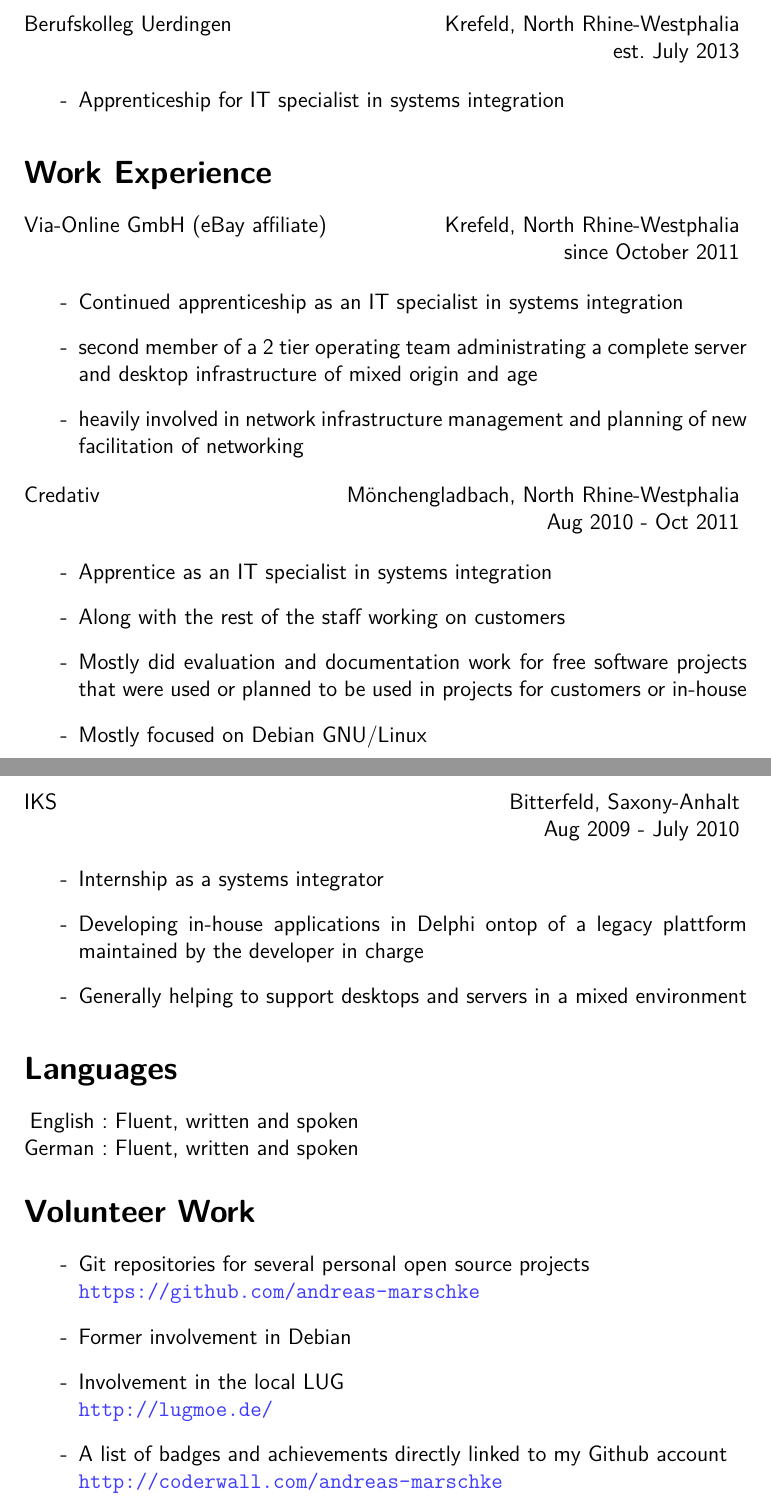
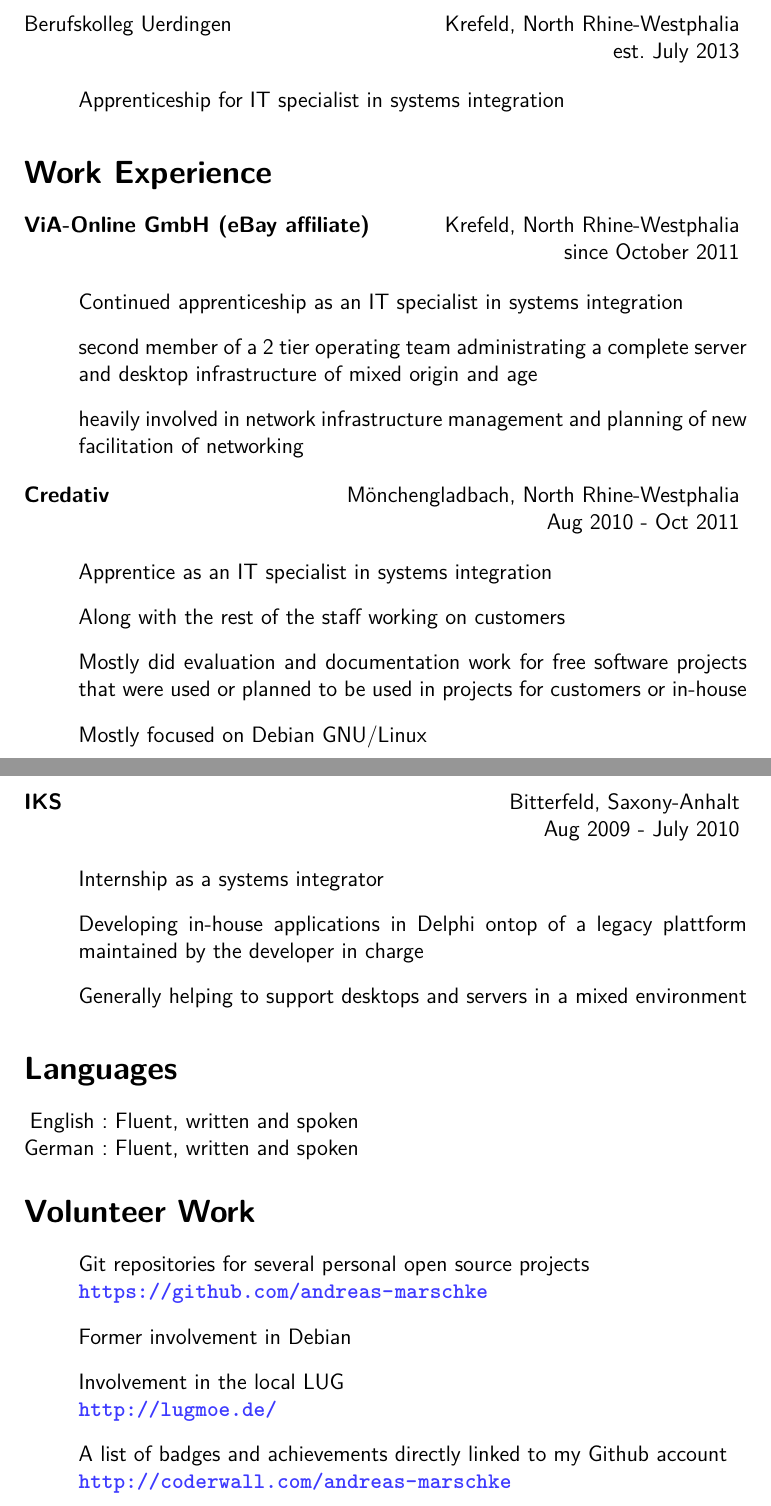
Before and after one commit to andreas-marschke/Resume, a LaTeX CV (resume.tex): two parts of pages 2 and 3 of 3, joined at a grey line, cut so that both start at the same text. Compiled offline with pdfLaTeX.

Commit message:
resume.tex: add \textbf for company names and remove dashes from work items in companies

```diff
--- a/resume.tex
+++ b/resume.tex
@@ -13,12 +13,11 @@
 \usepackage[hang,flushmargin]{footmisc} % flush footnotes left
 \usepackage{lmodern} 		% use latern modern font
 \usepackage{color}		% make color definition 'sane'
-\usepackage{tabularx}
+\usepackage{tabularx}		% for sensible tables
 \setlength{\parindent}{0pt}	% don't let paragraphs indent too deeply
 \renewcommand*\familydefault{\sfdefault} %% Only if the base font of the document is to be sans serif
 
 \definecolor{lightblue}{RGB}{61,58,255}
-
 \hypersetup{
 	colorlinks=true,			% no color for links
         pdftitle={Mr.},    			% title
@@ -77,51 +76,51 @@ E-Mail: \texttt{andreas.marschke@gmail.com}
 \end{tabularx}
 
 \begin{itemize}
-  \item[-] Apprenticeship for IT specialist in systems integration
+	\item[] Apprenticeship for IT specialist in systems integration
 \end{itemize}
 
 \section*{Work Experience}
 \begin{tabularx}{1\textwidth}{@{\extracolsep{\fill}} l @{ } r @{ }}
-  Via-Online GmbH (eBay affiliate) & Krefeld, North Rhine-Westphalia\\
+  \textbf{ViA-Online GmbH (eBay affiliate)} & Krefeld, North Rhine-Westphalia\\
   & since October 2011 \\
 \end{tabularx}
 
 \begin{itemize}
-  \item[-] Continued apprenticeship as an IT specialist in
+  \item[] Continued apprenticeship as an IT specialist in
     systems integration
-  \item[-] second member of a 2 tier operating team administrating a
+  \item[] second member of a 2 tier operating team administrating a
     complete server and desktop infrastructure of mixed origin and
     age
-  \item[-] heavily involved in network infrastructure management and
+  \item[] heavily involved in network infrastructure management and
     planning of new facilitation of networking
 \end{itemize}
 
 \begin{tabularx}{1\textwidth}{@{\extracolsep{\fill}} l @{ } r @{ }}
-  Credativ & Mönchengladbach, North Rhine-Westphalia\\
+  \textbf{Credativ} & Mönchengladbach, North Rhine-Westphalia\\
   & Aug 2010 - Oct 2011 \\
 \end{tabularx}
 
 \begin{itemize}
-  \item[-] Apprentice as an IT specialist in systems integration
-  \item[-] Along with the rest of the staff working on customers
-  \item[-] Mostly did evaluation and documentation work for free
+  \item[] Apprentice as an IT specialist in systems integration
+  \item[] Along with the rest of the staff working on customers
+  \item[] Mostly did evaluation and documentation work for free
     software projects that were used or planned to be used in projects
     for customers or in-house
-  \item[-] Mostly focused on Debian GNU/Linux
+  \item[] Mostly focused on Debian GNU/Linux
 \end{itemize}
 
 \pagebreak
 
 \begin{tabularx}{1\textwidth}{@{\extracolsep{\fill}} l @{ } r @{ }}
-  IKS & Bitterfeld, Saxony-Anhalt \\
+  \textbf{IKS} & Bitterfeld, Saxony-Anhalt \\
   & Aug 2009 - July 2010 \\
 \end{tabularx}
 
 \begin{itemize}
-  \item[-] Internship as a systems integrator
-  \item[-] Developing in-house applications in Delphi ontop of a
+  \item[] Internship as a systems integrator
+  \item[] Developing in-house applications in Delphi ontop of a
     legacy plattform maintained by the developer in charge
-  \item[-] Generally helping to support desktops and servers in a
+  \item[] Generally helping to support desktops and servers in a
     mixed environment
 \end{itemize}
 
@@ -134,13 +133,13 @@ E-Mail: \texttt{andreas.marschke@gmail.com}
 
 \section*{Volunteer Work}
 \begin{itemize}
-  \item[-] Git repositories for several personal open source projects \\
-    \url{https://github.com/andreas-marschke}
-  \item[-] Former involvement in Debian
-  \item[-] Involvement in the local LUG \\
-    \url{http://lugmoe.de/}
-  \item[-] A list of badges and achievements directly linked to my Github account \\
-    \url{http://coderwall.com/andreas-marschke}
+  \item[] Git repositories for several personal open source projects \\
+	   \textbf{\url{https://github.com/andreas-marschke}}
+  \item[] Former involvement in Debian
+  \item[] Involvement in the local LUG \\
+  	   \textbf{\url{http://lugmoe.de/}}
+  \item[] A list of badges and achievements directly linked to my Github account \\
+	   \textbf{\url{http://coderwall.com/andreas-marschke}}
 
 
 \end{itemize}
```
